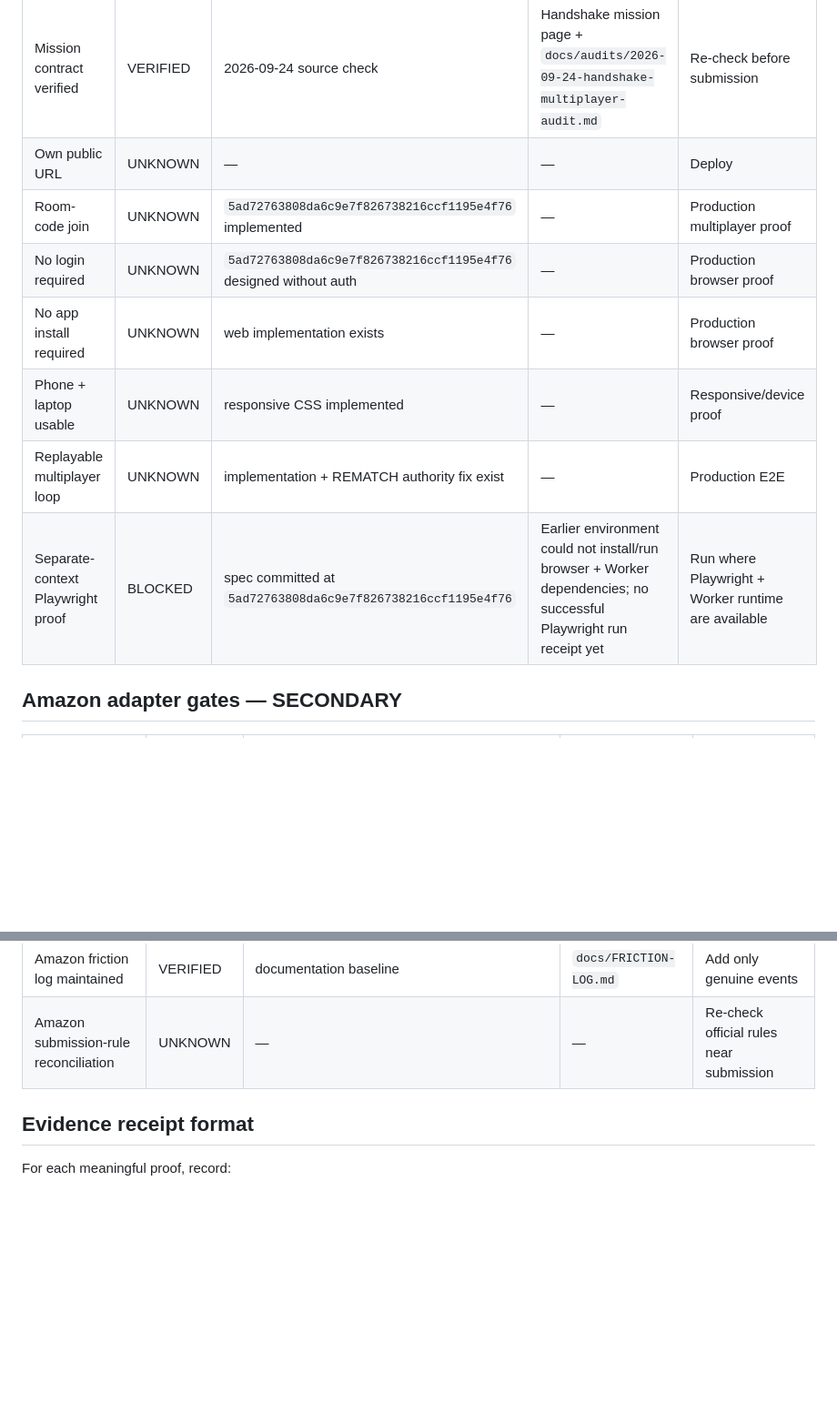
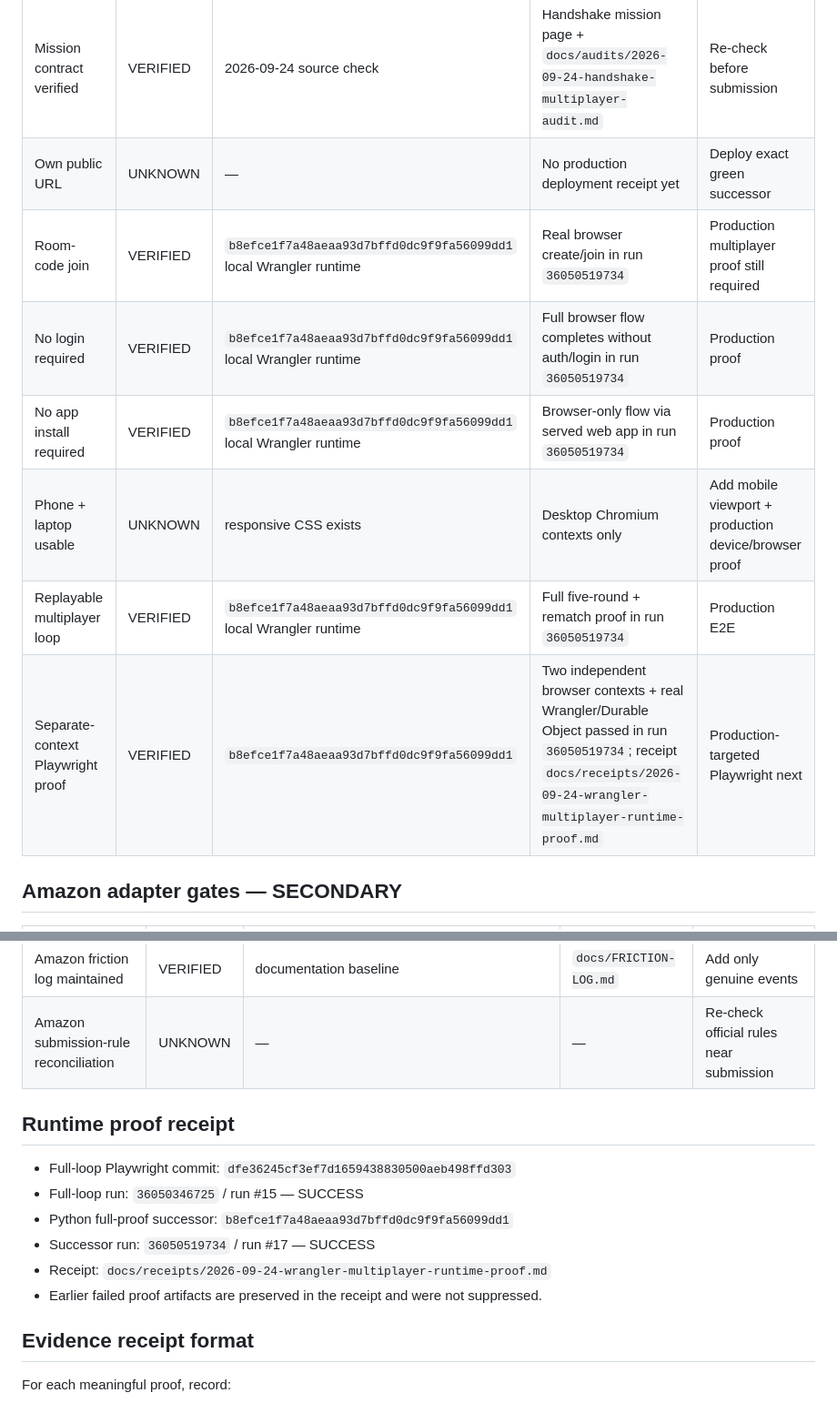
Before and after one commit to jussray/sync-party-game, a Markdown page: docs/PROOF-LEDGER.md, 2 parts joined by grey strips. Shown at 91% size. Drawn GitHub-style; blank space fills up the shorter version.

```diff
--- a/docs/PROOF-LEDGER.md
+++ b/docs/PROOF-LEDGER.md
@@ -39,13 +39,13 @@ A `VERIFIED` row must contain evidence tied to an exact commit SHA or immutable
 | Gate | State | Exact SHA / version | Evidence | Risk / next proof |
 |---|---|---|---|---|
 | Mission contract verified | VERIFIED | 2026-09-24 source check | Handshake mission page + `docs/audits/2026-09-24-handshake-multiplayer-audit.md` | Re-check before submission |
-| Own public URL | UNKNOWN | — | — | Deploy |
-| Room-code join | UNKNOWN | `5ad72763808da6c9e7f826738216ccf1195e4f76` implemented | — | Production multiplayer proof |
-| No login required | UNKNOWN | `5ad72763808da6c9e7f826738216ccf1195e4f76` designed without auth | — | Production browser proof |
-| No app install required | UNKNOWN | web implementation exists | — | Production browser proof |
-| Phone + laptop usable | UNKNOWN | responsive CSS implemented | — | Responsive/device proof |
-| Replayable multiplayer loop | UNKNOWN | implementation + REMATCH authority fix exist | — | Production E2E |
-| Separate-context Playwright proof | BLOCKED | spec committed at `5ad72763808da6c9e7f826738216ccf1195e4f76` | Earlier environment could not install/run browser + Worker dependencies; no successful Playwright run receipt yet | Run where Playwright + Worker runtime are available |
+| Own public URL | UNKNOWN | — | No production deployment receipt yet | Deploy exact green successor |
+| Room-code join | VERIFIED | `b8efce1f7a48aeaa93d7bffd0dc9f9fa56099dd1` local Wrangler runtime | Real browser create/join in run `36050519734` | Production multiplayer proof still required |
+| No login required | VERIFIED | `b8efce1f7a48aeaa93d7bffd0dc9f9fa56099dd1` local Wrangler runtime | Full browser flow completes without auth/login in run `36050519734` | Production proof |
+| No app install required | VERIFIED | `b8efce1f7a48aeaa93d7bffd0dc9f9fa56099dd1` local Wrangler runtime | Browser-only flow via served web app in run `36050519734` | Production proof |
+| Phone + laptop usable | UNKNOWN | responsive CSS exists | Desktop Chromium contexts only | Add mobile viewport + production device/browser proof |
+| Replayable multiplayer loop | VERIFIED | `b8efce1f7a48aeaa93d7bffd0dc9f9fa56099dd1` local Wrangler runtime | Full five-round + rematch proof in run `36050519734` | Production E2E |
+| Separate-context Playwright proof | VERIFIED | `b8efce1f7a48aeaa93d7bffd0dc9f9fa56099dd1` | Two independent browser contexts + real Wrangler/Durable Object passed in run `36050519734`; receipt `docs/receipts/2026-09-24-wrangler-multiplayer-runtime-proof.md` | Production-targeted Playwright next |
 
 ## Amazon adapter gates — SECONDARY
 
@@ -57,6 +57,15 @@ A `VERIFIED` row must contain evidence tied to an exact commit SHA or immutable
 | AWS integration | UNKNOWN | — | — | Real request/state evidence |
 | Amazon friction log maintained | VERIFIED | documentation baseline | `docs/FRICTION-LOG.md` | Add only genuine events |
 | Amazon submission-rule reconciliation | UNKNOWN | — | — | Re-check official rules near submission |
+
+## Runtime proof receipt
+
+- Full-loop Playwright commit: `dfe36245cf3ef7d1659438830500aeb498ffd303`
+- Full-loop run: `36050346725` / run #15 — SUCCESS
+- Python full-proof successor: `b8efce1f7a48aeaa93d7bffd0dc9f9fa56099dd1`
+- Successor run: `36050519734` / run #17 — SUCCESS
+- Receipt: `docs/receipts/2026-09-24-wrangler-multiplayer-runtime-proof.md`
+- Earlier failed proof artifacts are preserved in the receipt and were not suppressed.
 
 ## Evidence receipt format
 
```
Also changed, not shown: other parts of docs/PROOF-LEDGER.md (+14 -14 lines).
